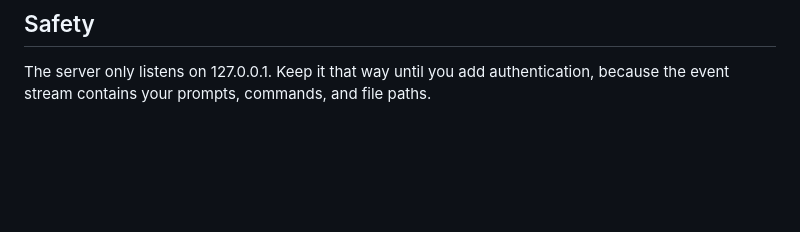
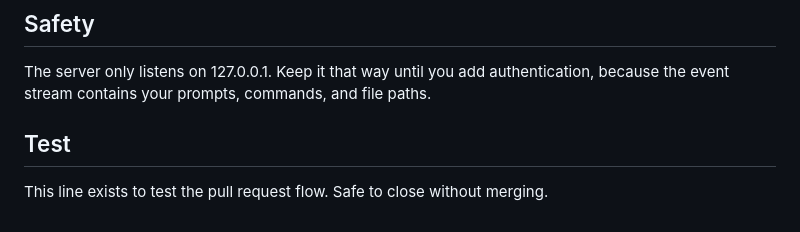
Before and after one commit to OliverStrauss/Clauffice, a Markdown page: README.md, the part around the change. Rendered like a GitHub page; blank space fills up the shorter version.

Commit message:
Add test line to README
Co-Authored-By: Claude Opus 5.5 <noreply@anthropic.com>

```diff
--- a/README.md
+++ b/README.md
@@ -74,3 +74,7 @@ Port 4243 is a separate, read-only office. It shows workers, rooms named after p
 ## Safety
 
 The server only listens on 127.0.0.1. Keep it that way until you add authentication, because the event stream contains your prompts, commands, and file paths.
+
+## Test
+
+This line exists to test the pull request flow. Safe to close without merging.
```
